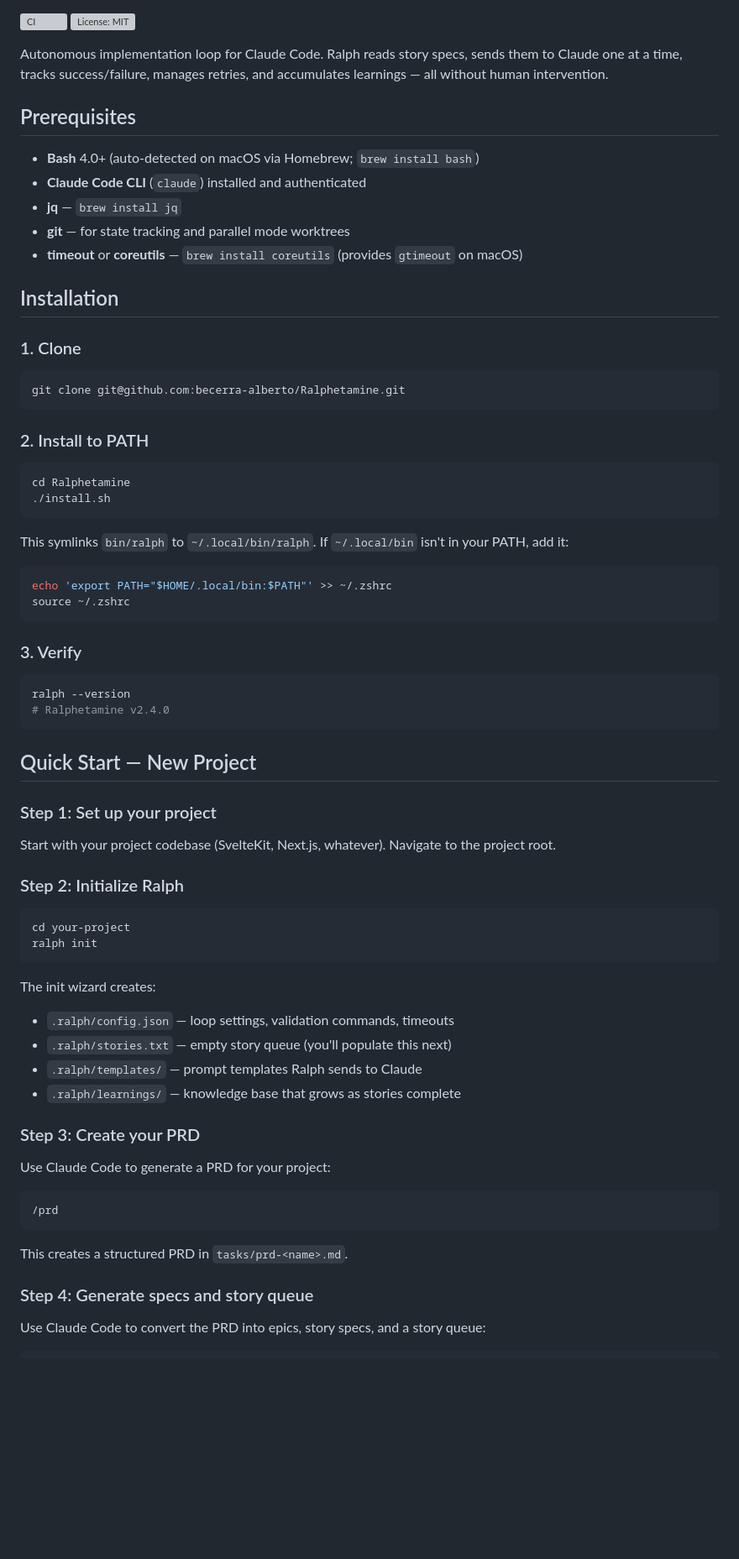
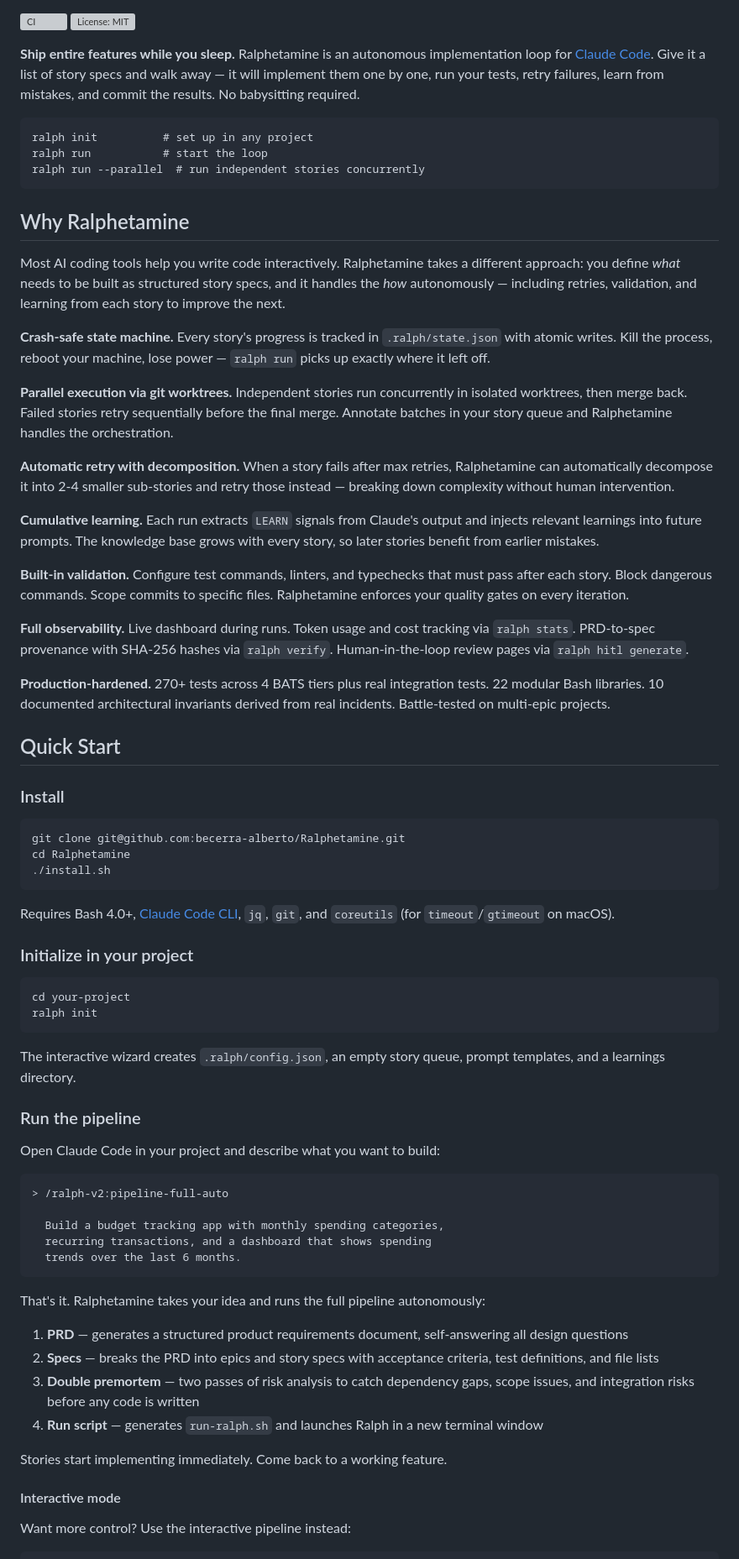
Before and after one commit to becerra-alberto/ralphetamine, a Markdown page: README.md, the part around one of its changes. Shown at 84% size. GitHub-like rendering; blank space fills up the shorter version; grey boxes are pictures that could not be loaded.

````diff
--- a/README.md
+++ b/README.md
@@ -5,76 +5,76 @@
 [![CI](https://github.com/becerra-alberto/Ralphetamine/actions/workflows/ci.yml/badge.svg)](https://github.com/becerra-alberto/Ralphetamine/actions/workflows/ci.yml)
 [![License: MIT](https://img.shields.io/github/license/becerra-alberto/Ralphetamine)](https://opensource.org/licenses/MIT)
 
-Autonomous implementation loop for Claude Code. Ralph reads story specs, sends them to Claude one at a time, tracks success/failure, manages retries, and accumulates learnings — all without human intervention.
+**Ship entire features while you sleep.** Ralphetamine is an autonomous implementation loop for [Claude Code](https://docs.anthropic.com/en/docs/claude-code). Give it a list of story specs and walk away — it will implement them one by one, run your tests, retry failures, learn from mistakes, and commit the results. No babysitting required.
 
-## Prerequisites
+```
+ralph init          # set up in any project
+ralph run           # start the loop
+ralph run --parallel  # run independent stories concurrently
+```
 
-- **Bash** 4.0+ (auto-detected on macOS via Homebrew; `brew install bash`)
-- **Claude Code CLI** (`claude`) installed and authenticated
-- **jq** — `brew install jq`
-- **git** — for state tracking and parallel mode worktrees
-- **timeout** or **coreutils** — `brew install coreutils` (provides `gtimeout` on macOS)
+## Why Ralphetamine
 
-## Installation
+Most AI coding tools help you write code interactively. Ralphetamine takes a different approach: you define *what* needs to be built as structured story specs, and it handles the *how* autonomously — including retries, validation, and learning from each story to improve the next.
 
-### 1. Clone
+**Crash-safe state machine.** Every story's progress is tracked in `.ralph/state.json` with atomic writes. Kill the process, reboot your machine, lose power — `ralph run` picks up exactly where it left off.
+
+**Parallel execution via git worktrees.** Independent stories run concurrently in isolated worktrees, then merge back. Failed stories retry sequentially before the final merge. Annotate batches in your story queue and Ralphetamine handles the orchestration.
+
+**Automatic retry with decomposition.** When a story fails after max retries, Ralphetamine can automatically decompose it into 2-4 smaller sub-stories and retry those instead — breaking down complexity without human intervention.
+
+**Cumulative learning.** Each run extracts `LEARN` signals from Claude's output and injects relevant learnings into future prompts. The knowledge base grows with every story, so later stories benefit from earlier mistakes.
+
+**Built-in validation.** Configure test commands, linters, and typechecks that must pass after each story. Block dangerous commands. Scope commits to specific files. Ralphetamine enforces your quality gates on every iteration.
+
+**Full observability.** Live dashboard during runs. Token usage and cost tracking via `ralph stats`. PRD-to-spec provenance with SHA-256 hashes via `ralph verify`. Human-in-the-loop review pages via `ralph hitl generate`.
+
+**Production-hardened.** 270+ tests across 4 BATS tiers plus real integration tests. 22 modular Bash libraries. 10 documented architectural invariants derived from real incidents. Battle-tested on multi-epic projects.
+
+## Quick Start
+
+### Install
 
 ```bash
 git clone git@github.com:becerra-alberto/Ralphetamine.git
-```
-
-### 2. Install to PATH
-
-```bash
 cd Ralphetamine
 ./install.sh
 ```
 
-This symlinks `bin/ralph` to `~/.local/bin/ralph`. If `~/.local/bin` isn't in your PATH, add it:
+Requires Bash 4.0+, [Claude Code CLI](https://docs.anthropic.com/en/docs/claude-code), `jq`, `git`, and `coreutils` (for `timeout`/`gtimeout` on macOS).
 
-```bash
-echo 'export PATH="$HOME/.local/bin:$PATH"' >> ~/.zshrc
-source ~/.zshrc
-```
-
-### 3. Verify
-
-```bash
-ralph --version
-# Ralphetamine v2.4.0
-```
-
-## Quick Start — New Project
-
-### Step 1: Set up your project
-
-Start with your project codebase (SvelteKit, Next.js, whatever). Navigate to the project root.
-
-### Step 2: Initialize Ralph
+### Initialize in your project
 
 ```bash
 cd your-project
 ralph init
 ```
 
-The init wizard creates:
-- `.ralph/config.json` — loop settings, validation commands, timeouts
-- `.ralph/stories.txt` — empty story queue (you'll populate this next)
-- `.ralph/templates/` — prompt templates Ralph sends to Claude
-- `.ralph/learnings/` — knowledge base that grows as stories complete
+The interactive wizard creates `.ralph/config.json`, an empty story queue, prompt templates, and a learnings directory.
 
-### Step 3: Create your PRD
+### Run the pipeline
 
-Use Claude Code to generate a PRD for your project:
+Open Claude Code in your project and describe what you want to build:
 
 ```
-/prd
+> /ralph-v2:pipeline-full-auto
+
+  Build a budget tracking app with monthly spending categories,
+  recurring transactions, and a dashboard that shows spending
+  trends over the last 6 months.
 ```
 
-This creates a structured PRD in `tasks/prd-<name>.md`.
+That's it. Ralphetamine takes your idea and runs the full pipeline autonomously:
 
-### Step 4: Generate specs and story queue
+1. **PRD** — generates a structured product requirements document, self-answering all design questions
+2. **Specs** — breaks the PRD into epics and story specs with acceptance criteria, test definitions, and file lists
+3. **Double premortem** — two passes of risk analysis to catch dependency gaps, scope issues, and integration risks before any code is written
+4. **Run script** — generates `run-ralph.sh` and launches Ralph in a new terminal window
 
-Use Claude Code to convert the PRD into epics, story specs, and a story queue:
+Stories start implementing immediately. Come back to a working feature.
+
+#### Interactive mode
+
+Want more control? Use the interactive pipeline instead:
 
 ```
````
Also changed, not shown: other parts of README.md (+87 -266 lines).
